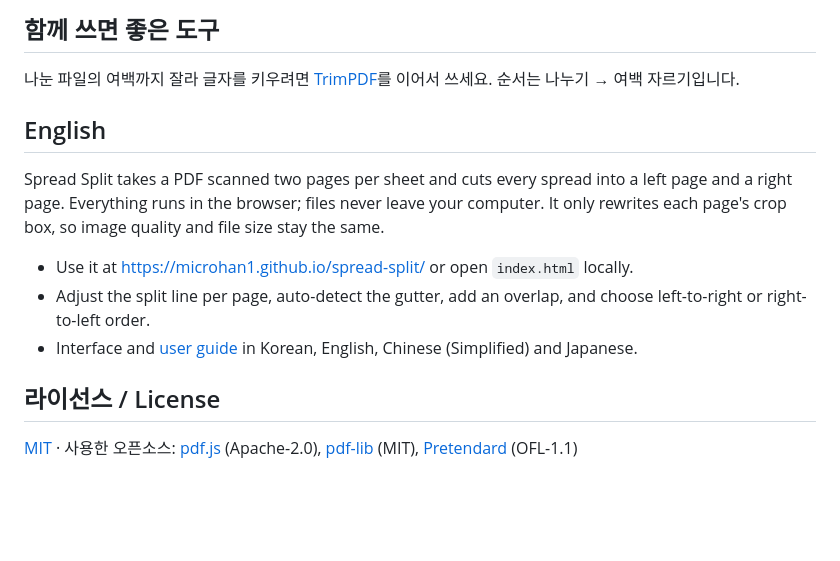
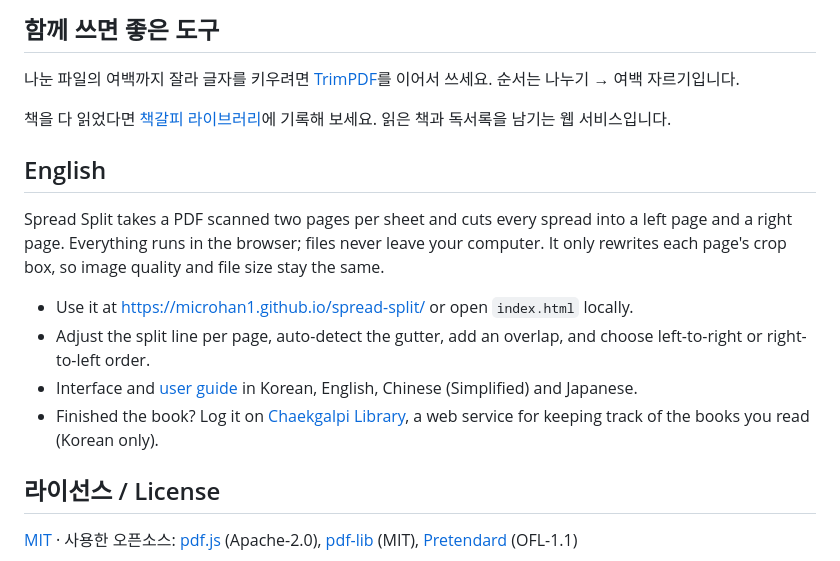
Before and after one commit to microhan1/spread-split, a Markdown page: README.md, the part around the change. GitHub-like rendering; blank space fills up the shorter version.

```diff
--- a/README.md
+++ b/README.md
@@ -42,6 +42,8 @@ Split two-page scanned PDF spreads into single pages — right in your browser,
 
 나눈 파일의 여백까지 잘라 글자를 키우려면 [TrimPDF](https://github.com/microhan1/TrimPDF)를 이어서 쓰세요. 순서는 나누기 → 여백 자르기입니다.
 
+책을 다 읽었다면 [책갈피 라이브러리](https://chaekgalpi.co.kr/?utm_source=github&utm_medium=referral&utm_campaign=tool_cta&utm_content=spreadsplit)에 기록해 보세요. 읽은 책과 독서록을 남기는 웹 서비스입니다.
+
 ## English
 
 Spread Split takes a PDF scanned two pages per sheet and cuts every spread into a left page and a right page. Everything runs in the browser; files never leave your computer. It only rewrites each page's crop box, so image quality and file size stay the same.
@@ -49,6 +51,7 @@ Spread Split takes a PDF scanned two pages per sheet and cuts every spread into
 - Use it at https://microhan1.github.io/spread-split/ or open `index.html` locally.
 - Adjust the split line per page, auto-detect the gutter, add an overlap, and choose left-to-right or right-to-left order.
 - Interface and [user guide](https://microhan1.github.io/spread-split/guide.html#en) in Korean, English, Chinese (Simplified) and Japanese.
+- Finished the book? Log it on [Chaekgalpi Library](https://chaekgalpi.co.kr/?utm_source=github&utm_medium=referral&utm_campaign=tool_cta&utm_content=spreadsplit), a web service for keeping track of the books you read (Korean only).
 
 ## 라이선스 / License
 
```
